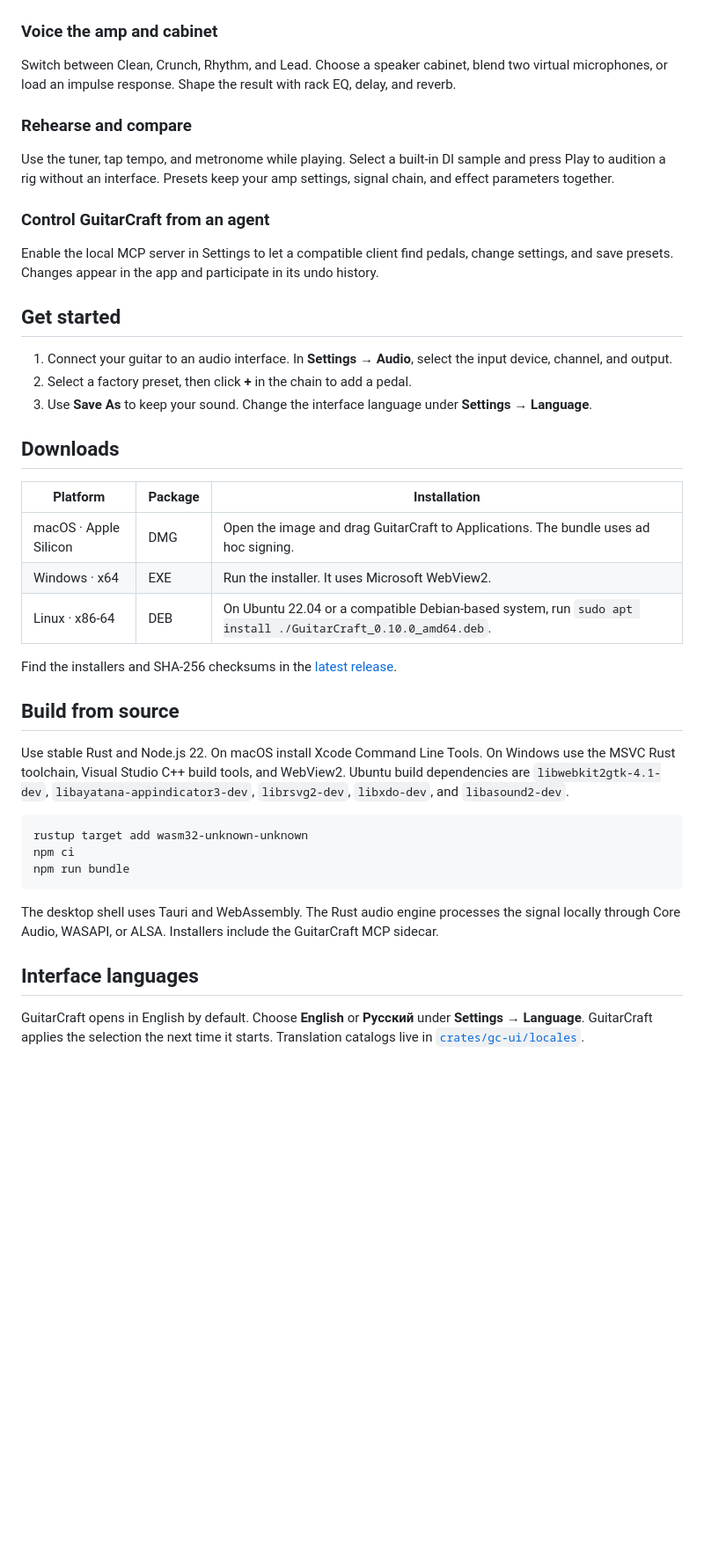
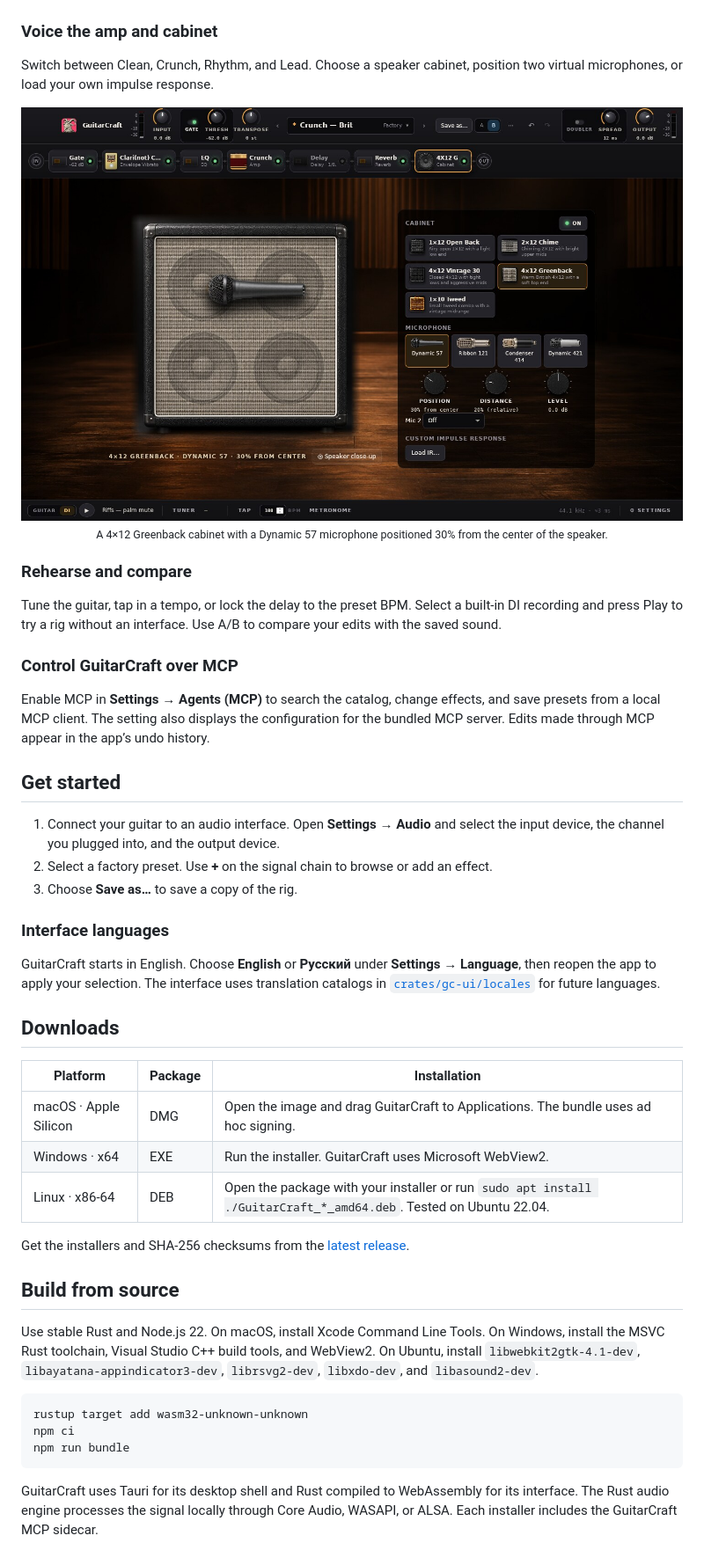
Before and after one commit to DimkaRapirka/GuitarCraft-Desktop, a Markdown page: README.md, the part around one of its changes. Shown at 88% size. Drawn GitHub-style; pictures changed too: docs/images/cabinet.jpg (added); blank space fills up the shorter version.

Commit message:
Present GuitarCraft with a product overview and desktop screenshots

````diff
--- a/README.md
+++ b/README.md
@@ -33,35 +58,44 @@ A desktop guitar amp and pedalboard with a Rust audio engine. Plug in a guitar,
 
 ### Voice the amp and cabinet
 
-Switch between Clean, Crunch, Rhythm, and Lead. Choose a speaker cabinet, blend two virtual microphones, or load an impulse response. Shape the result with rack EQ, delay, and reverb.
+Switch between Clean, Crunch, Rhythm, and Lead. Choose a speaker cabinet, position two virtual microphones, or load your own impulse response.
+
+<p align="center">
+  <img src="docs/images/cabinet.jpg" alt="Cabinet editor with a 4×12 Greenback cabinet, a movable Dynamic 57 microphone, and the controls for adding a second microphone or loading an impulse response" width="100%"><br>
+  <sub>A 4×12 Greenback cabinet with a Dynamic 57 microphone positioned 30% from the center of the speaker.</sub>
+</p>
 
 ### Rehearse and compare
 
-Use the tuner, tap tempo, and metronome while playing. Select a built-in DI sample and press Play to audition a rig without an interface. Presets keep your amp settings, signal chain, and effect parameters together.
+Tune the guitar, tap in a tempo, or lock the delay to the preset BPM. Select a built-in DI recording and press Play to try a rig without an interface. Use A/B to compare your edits with the saved sound.
 
-### Control GuitarCraft from an agent
+### Control GuitarCraft over MCP
 
-Enable the local MCP server in Settings to let a compatible client find pedals, change settings, and save presets. Changes appear in the app and participate in its undo history.
+Enable MCP in **Settings → Agents (MCP)** to search the catalog, change effects, and save presets from a local MCP client. The setting also displays the configuration for the bundled MCP server. Edits made through MCP appear in the app’s undo history.
 
 ## Get started
 
-1. Connect your guitar to an audio interface. In **Settings → Audio**, select the input device, channel, and output.
-2. Select a factory preset, then click **+** in the chain to add a pedal.
-3. Use **Save As** to keep your sound. Change the interface language under **Settings → Language**.
+1. Connect your guitar to an audio interface. Open **Settings → Audio** and select the input device, the channel you plugged into, and the output device.
+2. Select a factory preset. Use **+** on the signal chain to browse or add an effect.
+3. Choose **Save as…** to save a copy of the rig.
+
+### Interface languages
+
+GuitarCraft starts in English. Choose **English** or **Русский** under **Settings → Language**, then reopen the app to apply your selection. The interface uses translation catalogs in [`crates/gc-ui/locales`](crates/gc-ui/locales) for future languages.
 
 ## Downloads
 
 | Platform | Package | Installation |
 | --- | --- | --- |
 | macOS · Apple Silicon | DMG | Open the image and drag GuitarCraft to Applications. The bundle uses ad hoc signing. |
-| Windows · x64 | EXE | Run the installer. It uses Microsoft WebView2. |
-| Linux · x86-64 | DEB | On Ubuntu 22.04 or a compatible Debian-based system, run `sudo apt install ./GuitarCraft_0.10.0_amd64.deb`. |
+| Windows · x64 | EXE | Run the installer. GuitarCraft uses Microsoft WebView2. |
+| Linux · x86-64 | DEB | Open the package with your installer or run `sudo apt install ./GuitarCraft_*_amd64.deb`. Tested on Ubuntu 22.04. |
 
-Find the installers and SHA-256 checksums in the [latest release](https://github.com/DimkaRapirka/GuitarCraft-Desktop/releases/latest).
+Get the installers and SHA-256 checksums from the [latest release](https://github.com/DimkaRapirka/GuitarCraft-Desktop/releases/latest).
 
 ## Build from source
 
-Use stable Rust and Node.js 22. On macOS install Xcode Command Line Tools. On Windows use the MSVC Rust toolchain, Visual Studio C++ build tools, and WebView2. Ubuntu build dependencies are `libwebkit2gtk-4.1-dev`, `libayatana-appindicator3-dev`, `librsvg2-dev`, `libxdo-dev`, and `libasound2-dev`.
+Use stable Rust and Node.js 22. On macOS, install Xcode Command Line Tools. On Windows, install the MSVC Rust toolchain, Visual Studio C++ build tools, and WebView2. On Ubuntu, install `libwebkit2gtk-4.1-dev`, `libayatana-appindicator3-dev`, `librsvg2-dev`, `libxdo-dev`, and `libasound2-dev`.
 
 ```sh
 rustup target add wasm32-unknown-unknown
@@ -69,8 +103,4 @@ npm ci
 npm run bundle
 ```
 
-The desktop shell uses Tauri and WebAssembly. The Rust audio engine processes the signal locally through Core Audio, WASAPI, or ALSA. Installers include the GuitarCraft MCP sidecar.
-
-## Interface languages
-
-GuitarCraft opens in English by default. Choose **English** or **Русский** under **Settings → Language**. GuitarCraft applies the selection the next time it starts. Translation catalogs live in [`crates/gc-ui/locales`](crates/gc-ui/locales).
+GuitarCraft uses Tauri for its desktop shell and Rust compiled to WebAssembly for its interface. The Rust audio engine processes the signal locally through Core Audio, WASAPI, or ALSA. Each installer includes the GuitarCraft MCP sidecar.
````
Also changed, not shown: other parts of README.md (+40 -15 lines), docs/images/amplifier.jpg, docs/images/catalog.jpg, docs/images/pedalboard.jpg.
